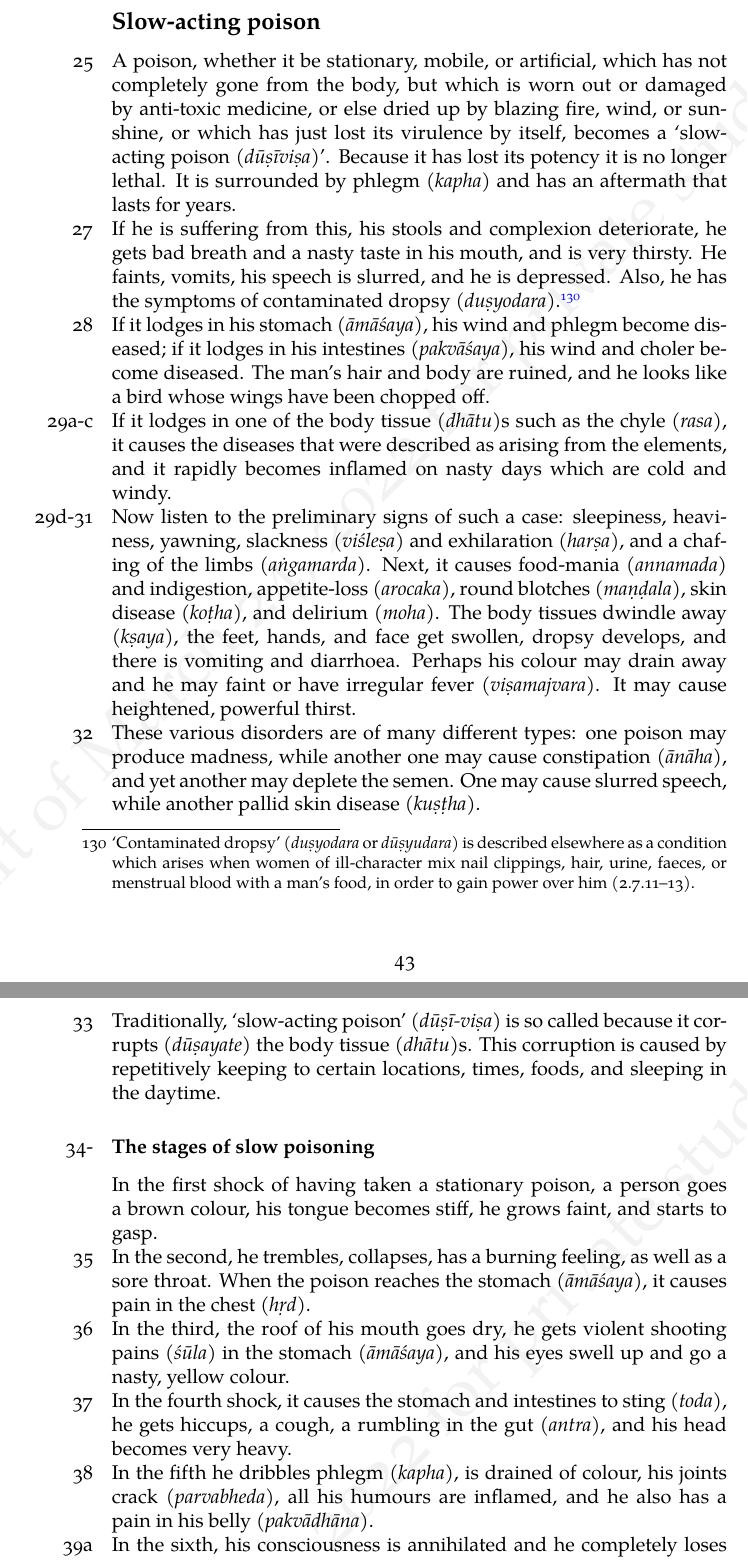
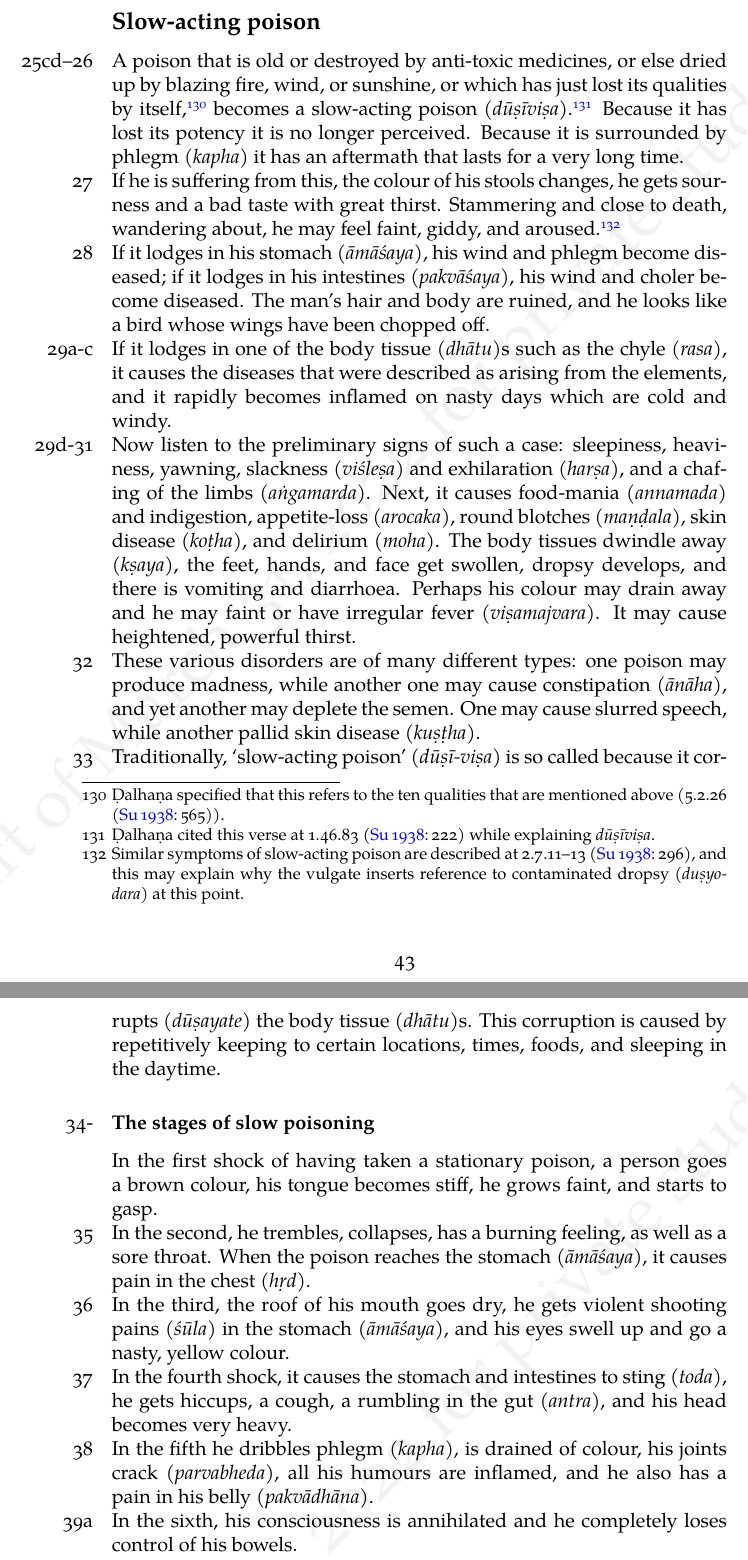
Before and after one commit to wujastyk/sushrutaproject, a LaTeX paper (translation/incremental_SS_Translation.tex, which reads translation/translation 5-02.tex): two parts of pages 14 and 15 of 44, joined at a grey line, cut at the place of the change. The pictures show the PDF file translation/incremental_SS_Translation.pdf that the author committed with the source.

Commit message:
after Thursday seminar

```diff
--- a/translation/translation 5-02.tex
+++ b/translation/translation 5-02.tex
@@ -570,26 +570,37 @@ is hard to eliminate.  Therefore, it causes suffering for a long time.
     % got to here.  Next Madhu 25 - 28
 
     \subsection{Slow-acting poison}
-    \item[25]
+    \item[25cd--26]
     \begin{verse}
-        A poison, whether it be stationary, mobile, or artificial, which has not
-        completely gone from the body, but which is worn out or damaged by
-        anti-toxic medicine, or else dried up by blazing fire, wind, or sunshine, or
-        which has just lost its virulence by itself, becomes a `\skt{slow-acting
-            poison}{dūṣīviṣa}'\label{dusivisa}.  Because it has lost its potency it is
-        no longer lethal.  It is surrounded by \se{kapha}{phlegm} and has an
-        aftermath that lasts for years.
+        A poison that is old or destroyed by
+        anti-toxic medicines, or else dried up by blazing fire, wind, or sunshine, or
+        which has just lost its qualities by itself,\footnote{Ḍalhaṇa specified that this
+        refers to the ten
+        qualities that are mentioned above (\Su{5.2.26}{565}).} becomes a
+        \skt{slow-acting poison}{dūṣīviṣa}.\footnote{Ḍalhaṇa cited this verse at
+        \Su{1.46.83}{222} while explaining \emph{dūṣīviṣa}.}
+                Because it has lost its potency it is
+        no longer perceived.  Because it is surrounded by \se{kapha}{phlegm} it
+        has an aftermath that lasts for a very long time.
 
         \item[27]
-        If he is suffering from this, his stools and complexion deteriorate, he gets
-        bad breath and a nasty taste in his mouth, and is very thirsty.  He
-        faints, vomits, his speech is slurred, and he is depressed.  Also, he has
-        the symptoms of \skt{contaminated
-            dropsy}{duṣyodara}.\footnote{\label{dusyodara}`Contaminated dropsy'
-        (\emph{duṣyodara} or \emph{dūṣyudara}) is described elsewhere as a
-        condition which arises when women of ill-character mix nail clippings,
-        hair, urine, faeces, or menstrual blood with a man's food, in order to
-        gain power over him (2.7.11--13).}
+        If he is suffering from this, the colour of his stools changes, he gets
+        sourness and a bad taste with great thirst. Stammering and close to death,
+        wandering about, he may feel faint, giddy, and aroused.\footnote{Similar
+        symptoms of slow-acting poison are described at \Su{2.7.11--13}{296}, and
+        this may explain why the vulgate inserts reference to
+        \se{duṣyodara}{contaminated dropsy} at this point.}
+
+
+
+%        Also, he has
+%        the symptoms of \skt{contaminated
+%            dropsy}{duṣyodara}.
+%        \footnote{\label{dusyodara}`Contaminated dropsy'
+%        (\emph{duṣyodara} or \emph{dūṣyudara}) is described elsewhere as a
+%        condition which arises when women of ill-character mix nail clippings,
+%        hair, urine, faeces, or menstrual blood with a man's food, in order to
+%        gain power over him (2.7.11--13).}
         \item[28]
         If it lodges in his \se{āmāśaya}{stomach}, his wind and phlegm become
         diseased; if it lodges in his \se{pakvāśaya}{intestines}, his wind and choler
```
Also changed, not shown: 05-su.ka/05-ka-vulgate-edition.txt (+1 -1 lines), 05-su.ka/kl_699_kalpasthana.txt (+2 -1 lines), 05-su.ka/nak_5-333_kalpasthana.txt (+1 -1 lines), 05-su.ka/provisional-edition_kalpasthana.txt (+3 -5 lines), translation/incremental_SS_Translation.pdf.
